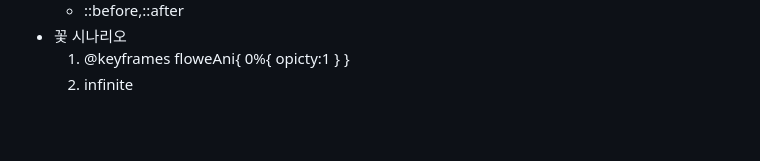
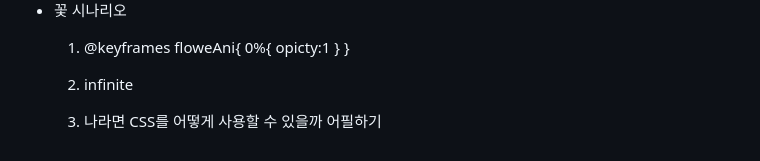
Before and after one commit to javajaket/FDS11-TIL, a Markdown page: TIL/20180913.md, the part around the change. GitHub-like rendering; blank space fills up the shorter version.

```diff
--- a/TIL/20180913.md
+++ b/TIL/20180913.md
@@ -27,3 +27,5 @@
       }
     }
     2. infinite
+
+    3. 나라면 CSS를 어떻게 사용할 수 있을까 어필하기
```
Also changed, not shown: Quiz/0914.md (added, +26 -0 lines), TIL/20180914.md (+7 -0 lines), Quiz/img/animation,transition.png (added), 2 other files.
